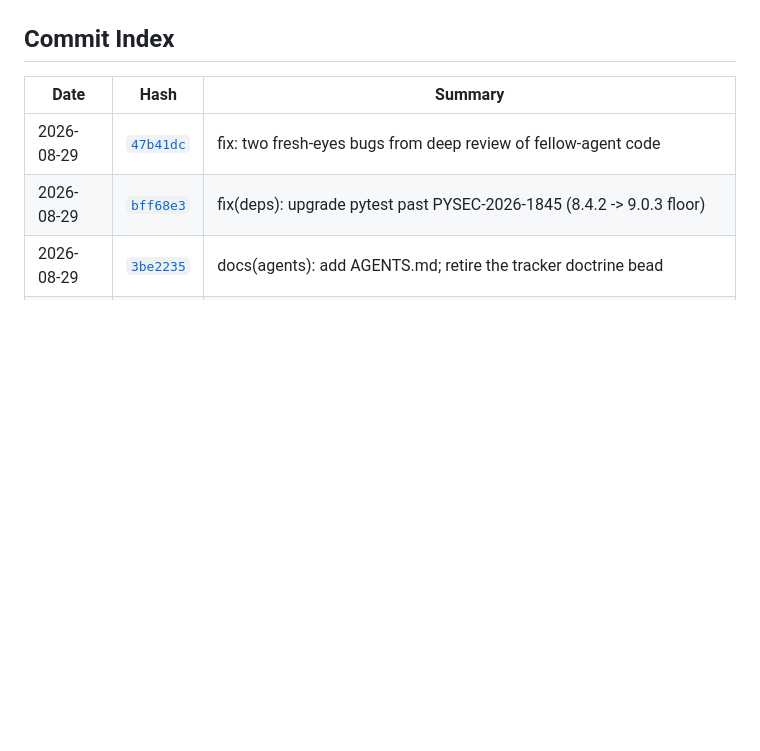
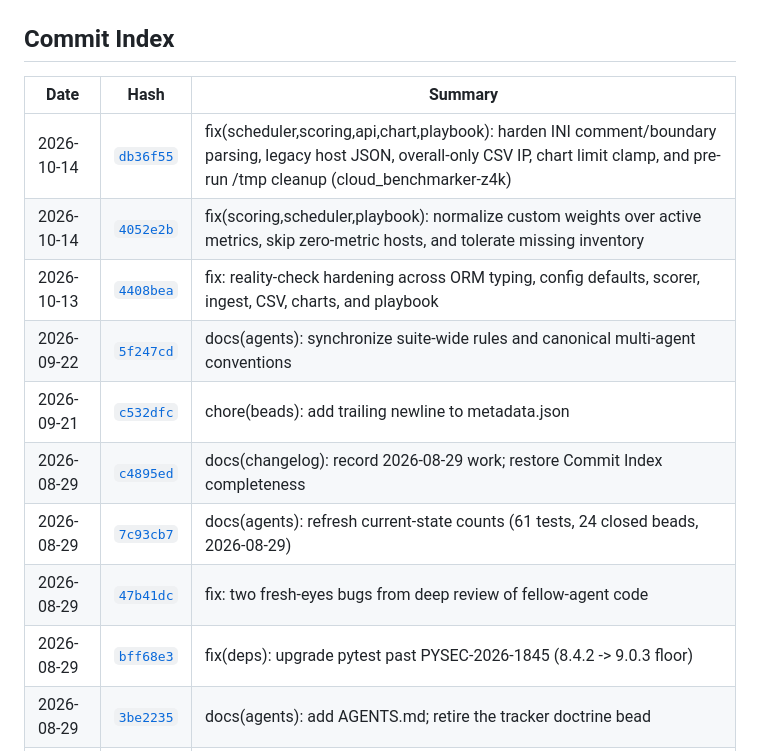
Before and after one commit to Dicklesworthstone/cloud_benchmarker, a Markdown page: CHANGELOG.md, the part around the change. Drawn GitHub-style; blank space fills up the shorter version.

Commit message:
docs(changelog): update Commit Index with recent commits through db36f55

```diff
--- a/CHANGELOG.md
+++ b/CHANGELOG.md
@@ -358,6 +358,13 @@ Introduced in the first commit:
 
 | Date | Hash | Summary |
 |------|------|---------|
+| 2026-10-14 | [`db36f55`](https://github.com/Dicklesworthstone/cloud_benchmarker/commit/db36f55c05ce002f459b82081dcb9ec8db292d38) | fix(scheduler,scoring,api,chart,playbook): harden INI comment/boundary parsing, legacy host JSON, overall-only CSV IP, chart limit clamp, and pre-run /tmp cleanup (cloud_benchmarker-z4k) |
+| 2026-10-14 | [`4052e2b`](https://github.com/Dicklesworthstone/cloud_benchmarker/commit/4052e2b2e4011c617e62d61fbded687514f1ab13) | fix(scoring,scheduler,playbook): normalize custom weights over active metrics, skip zero-metric hosts, and tolerate missing inventory |
+| 2026-10-13 | [`4408bea`](https://github.com/Dicklesworthstone/cloud_benchmarker/commit/4408beafa0e41261b1d5e4fb5f556f743d1c9559) | fix: reality-check hardening across ORM typing, config defaults, scorer, ingest, CSV, charts, and playbook |
+| 2026-09-22 | [`5f247cd`](https://github.com/Dicklesworthstone/cloud_benchmarker/commit/5f247cd373d36ef55d346509f8a70964ba9b52dd) | docs(agents): synchronize suite-wide rules and canonical multi-agent conventions |
+| 2026-09-21 | [`c532dfc`](https://github.com/Dicklesworthstone/cloud_benchmarker/commit/c532dfcf89e6e3c92a13698848f57f80a99ccb7e) | chore(beads): add trailing newline to metadata.json |
+| 2026-08-29 | [`c4895ed`](https://github.com/Dicklesworthstone/cloud_benchmarker/commit/c4895ed3e0104752397cdaf48738daf1ac7691c2) | docs(changelog): record 2026-08-29 work; restore Commit Index completeness |
+| 2026-08-29 | [`7c93cb7`](https://github.com/Dicklesworthstone/cloud_benchmarker/commit/7c93cb760af0079188abffd9a1f92be5017140d0) | docs(agents): refresh current-state counts (61 tests, 24 closed beads, 2026-08-29) |
 | 2026-08-29 | [`47b41dc`](https://github.com/Dicklesworthstone/cloud_benchmarker/commit/47b41dc32315a0f784591452fc1da68a421633cd) | fix: two fresh-eyes bugs from deep review of fellow-agent code |
 | 2026-08-29 | [`bff68e3`](https://github.com/Dicklesworthstone/cloud_benchmarker/commit/bff68e3a5c53857cda8edbbb0360fc0bc3967d47) | fix(deps): upgrade pytest past PYSEC-2026-1845 (8.4.2 -> 9.0.3 floor) |
 | 2026-08-29 | [`3be2235`](https://github.com/Dicklesworthstone/cloud_benchmarker/commit/3be2235310f9a87161999fe38f5889bf5e2bb153) | docs(agents): add AGENTS.md; retire the tracker doctrine bead |
```
